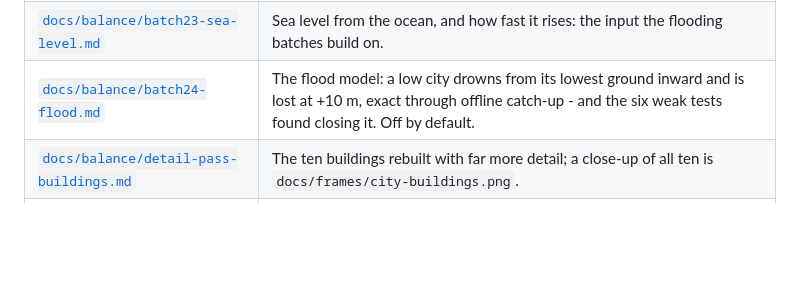
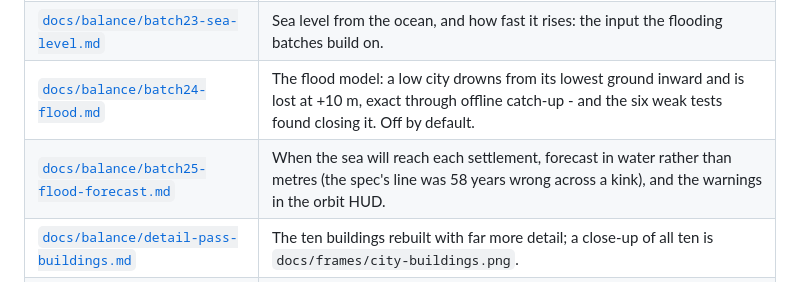
Before and after one commit to gabrielebolognese/Terraform, a Markdown page: README.md, the part around the change. GitHub-like rendering; blank space fills up the shorter version.

Commit message:
Batch 25 complete: flood forecast and warnings
Co-Authored-By: Claude Opus 5.5 (1M context) <noreply@anthropic.com>

```diff
--- a/README.md
+++ b/README.md
@@ -42,6 +42,7 @@ that state.
 | [`docs/balance/batch22-terrain.md`](docs/balance/batch22-terrain.md) | Terrain with depth: one elevation field for the globe and the settlements, metres on the planet, hills and slope, exact picking. |
 | [`docs/balance/batch23-sea-level.md`](docs/balance/batch23-sea-level.md) | Sea level from the ocean, and how fast it rises: the input the flooding batches build on. |
 | [`docs/balance/batch24-flood.md`](docs/balance/batch24-flood.md) | The flood model: a low city drowns from its lowest ground inward and is lost at +10 m, exact through offline catch-up - and the six weak tests found closing it. Off by default. |
+| [`docs/balance/batch25-flood-forecast.md`](docs/balance/batch25-flood-forecast.md) | When the sea will reach each settlement, forecast in water rather than metres (the spec's line was 58 years wrong across a kink), and the warnings in the orbit HUD. |
 | [`docs/balance/detail-pass-buildings.md`](docs/balance/detail-pass-buildings.md) | The ten buildings rebuilt with far more detail; a close-up of all ten is `docs/frames/city-buildings.png`. |
 | [`docs/balance/detail-pass-lod.md`](docs/balance/detail-pass-lod.md) | Three levels of detail, so a zoomed-out metropolis stays smooth, and loose rocks on open ground. |
 | [`docs/balance/detail-pass-roads.md`](docs/balance/detail-pass-roads.md) | Roads, connection points and rovers: a building runs only when its network holds a producer of what it draws. |
```
Also changed, not shown: BUILD_PLAN.md (+11 -4 lines), docs/balance/batch25-flood-forecast.md (added, +143 -0 lines).
